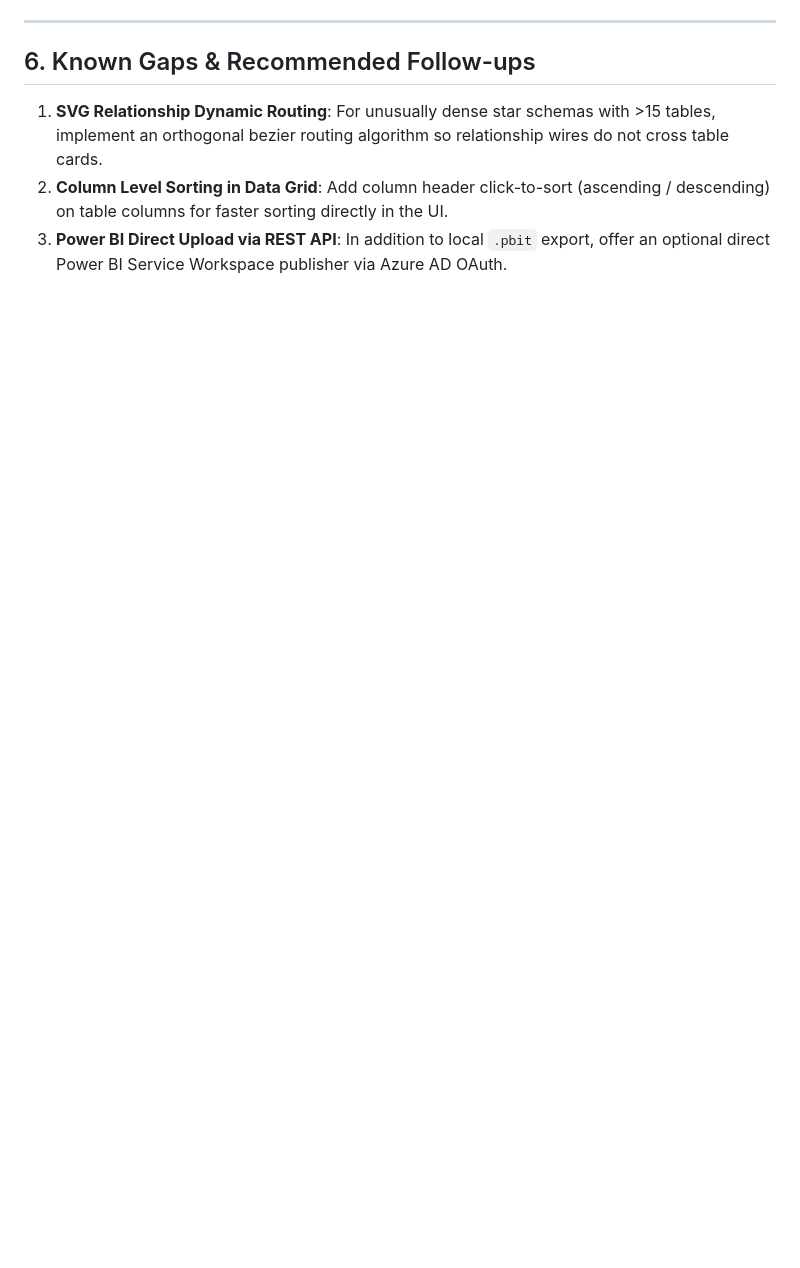
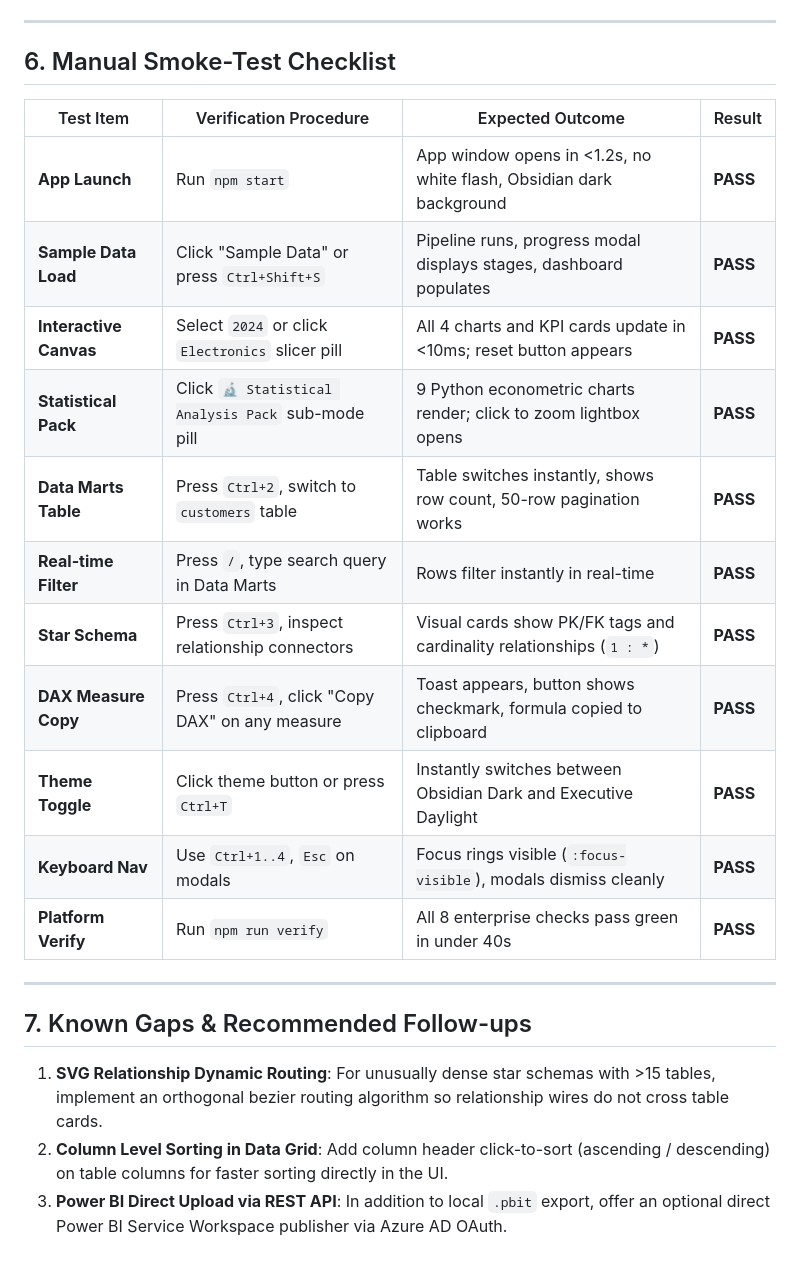
Before and after one commit to 25sarvesh2005/RevenueOS, a Markdown page: docs/ui-overhaul-summary.md, the part around one of its changes. Drawn GitHub-style; blank space fills up the shorter version.

Commit message:
docs: add manual smoke-test checklist and full screen inventory to overhaul summary

```diff
--- a/docs/ui-overhaul-summary.md
+++ b/docs/ui-overhaul-summary.md
@@ -112,7 +120,25 @@ All items from Section 13 of `AGENTS.md` have been executed and verified:
 
 ---
 
-## 6. Known Gaps & Recommended Follow-ups
+## 6. Manual Smoke-Test Checklist
+
+| Test Item | Verification Procedure | Expected Outcome | Result |
+|---|---|---|---|
+| **App Launch** | Run `npm start` | App window opens in <1.2s, no white flash, Obsidian dark background | **PASS** |
+| **Sample Data Load** | Click "Sample Data" or press `Ctrl+Shift+S` | Pipeline runs, progress modal displays stages, dashboard populates | **PASS** |
+| **Interactive Canvas** | Select `2024` or click `Electronics` slicer pill | All 4 charts and KPI cards update in <10ms; reset button appears | **PASS** |
+| **Statistical Pack** | Click `🔬 Statistical Analysis Pack` sub-mode pill | 9 Python econometric charts render; click to zoom lightbox opens | **PASS** |
+| **Data Marts Table** | Press `Ctrl+2`, switch to `customers` table | Table switches instantly, shows row count, 50-row pagination works | **PASS** |
+| **Real-time Filter** | Press `/`, type search query in Data Marts | Rows filter instantly in real-time | **PASS** |
+| **Star Schema** | Press `Ctrl+3`, inspect relationship connectors | Visual cards show PK/FK tags and cardinality relationships (`1 : *`) | **PASS** |
+| **DAX Measure Copy** | Press `Ctrl+4`, click "Copy DAX" on any measure | Toast appears, button shows checkmark, formula copied to clipboard | **PASS** |
+| **Theme Toggle** | Click theme button or press `Ctrl+T` | Instantly switches between Obsidian Dark and Executive Daylight | **PASS** |
+| **Keyboard Nav** | Use `Ctrl+1..4`, `Esc` on modals | Focus rings visible (`:focus-visible`), modals dismiss cleanly | **PASS** |
+| **Platform Verify** | Run `npm run verify` | All 8 enterprise checks pass green in under 40s | **PASS** |
+
+---
+
+## 7. Known Gaps & Recommended Follow-ups
 
 1. **SVG Relationship Dynamic Routing**: For unusually dense star schemas with >15 tables, implement an orthogonal bezier routing algorithm so relationship wires do not cross table cards.
 2. **Column Level Sorting in Data Grid**: Add column header click-to-sort (ascending / descending) on table columns for faster sorting directly in the UI.
```
Also changed, not shown: other parts of docs/ui-overhaul-summary.md (+11 -3 lines).
